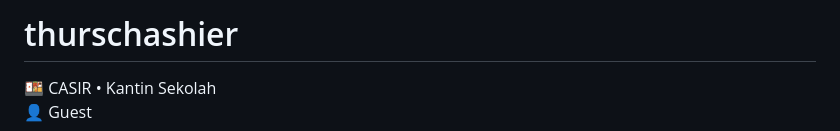
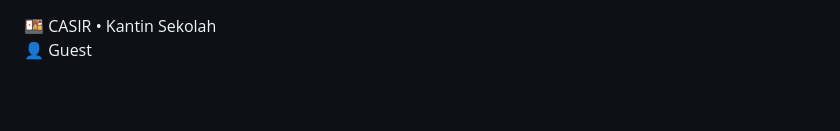
Before and after one commit to akifa285/thurschashier, a Markdown page: README.md, the part around the change. Rendered like a GitHub page; blank space fills up the shorter version.

Commit message:
second commit
apa aja deh

```diff
--- a/README.md
+++ b/README.md
@@ -1,4 +1,3 @@
-# thurschashier
 <!DOCTYPE html>
 <html lang="en">
 <head>
```
